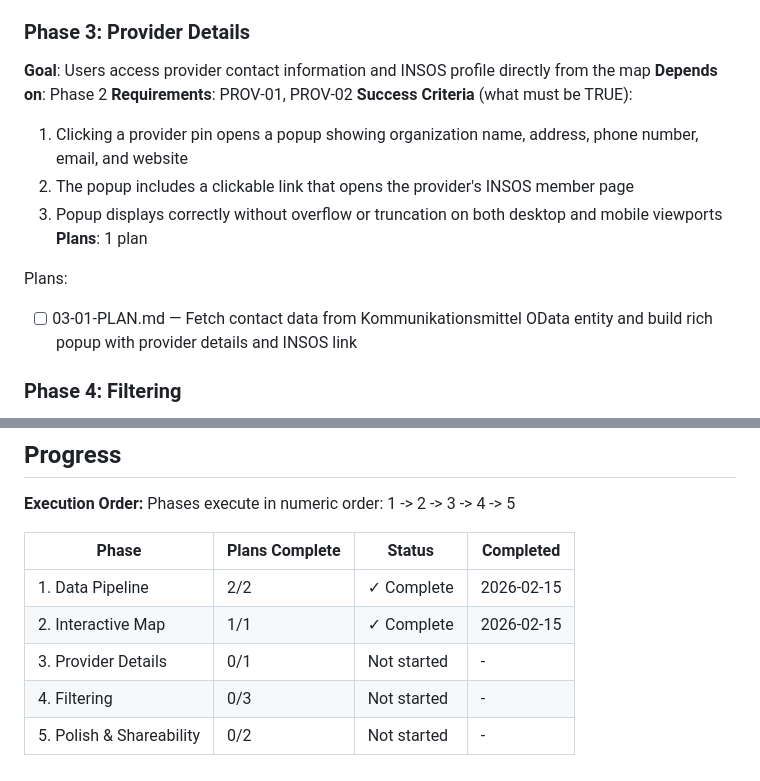
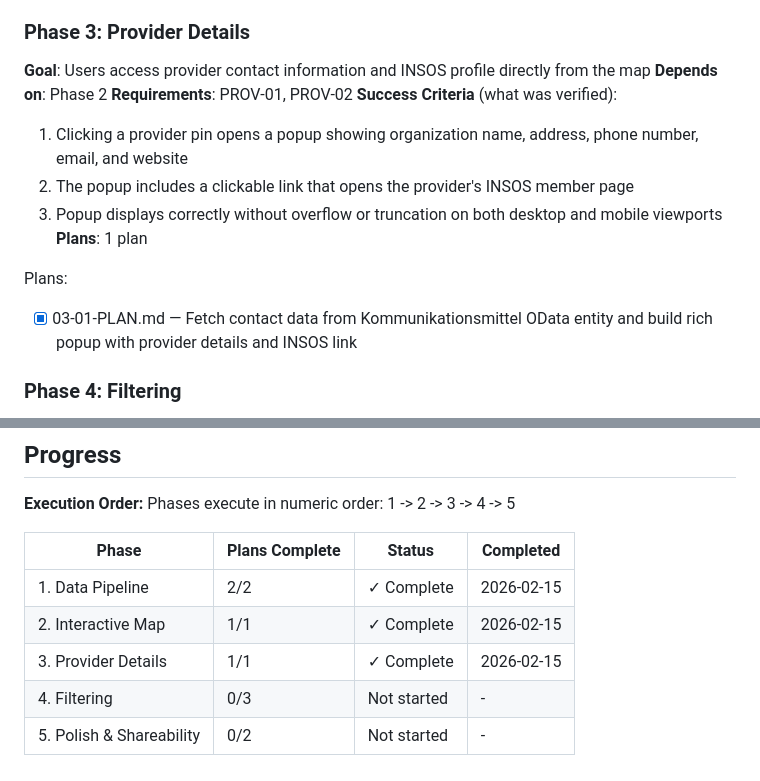
Before and after one commit to oetiker/insos-pra-map, a Markdown page: .planning/ROADMAP.md, 2 parts joined by grey strips. Rendered like a GitHub page.

Commit message:
docs(phase-03): complete phase execution

```diff
--- a/.planning/ROADMAP.md
+++ b/.planning/ROADMAP.md
@@ -56,14 +56,14 @@ Plans:
 **Goal**: Users access provider contact information and INSOS profile directly from the map
 **Depends on**: Phase 2
 **Requirements**: PROV-01, PROV-02
-**Success Criteria** (what must be TRUE):
+**Success Criteria** (what was verified):
   1. Clicking a provider pin opens a popup showing organization name, address, phone number, email, and website
   2. The popup includes a clickable link that opens the provider's INSOS member page
   3. Popup displays correctly without overflow or truncation on both desktop and mobile viewports
 **Plans**: 1 plan
 
 Plans:
-- [ ] 03-01-PLAN.md — Fetch contact data from Kommunikationsmittel OData entity and build rich popup with provider details and INSOS link
+- [x] 03-01-PLAN.md — Fetch contact data from Kommunikationsmittel OData entity and build rich popup with provider details and INSOS link
 
 ### Phase 4: Filtering
 **Goal**: Users find PrA providers by selecting a training sector and drilling down to a specific profession
@@ -106,6 +106,6 @@ Phases execute in numeric order: 1 -> 2 -> 3 -> 4 -> 5
 |-------|---------------|--------|-----------|
 | 1. Data Pipeline | 2/2 | ✓ Complete | 2026-02-15 |
 | 2. Interactive Map | 1/1 | ✓ Complete | 2026-02-15 |
-| 3. Provider Details | 0/1 | Not started | - |
+| 3. Provider Details | 1/1 | ✓ Complete | 2026-02-15 |
 | 4. Filtering | 0/3 | Not started | - |
 | 5. Polish & Shareability | 0/2 | Not started | - |
```
Also changed, not shown: other parts of .planning/ROADMAP.md (+1 -1 lines), 1 other file.
